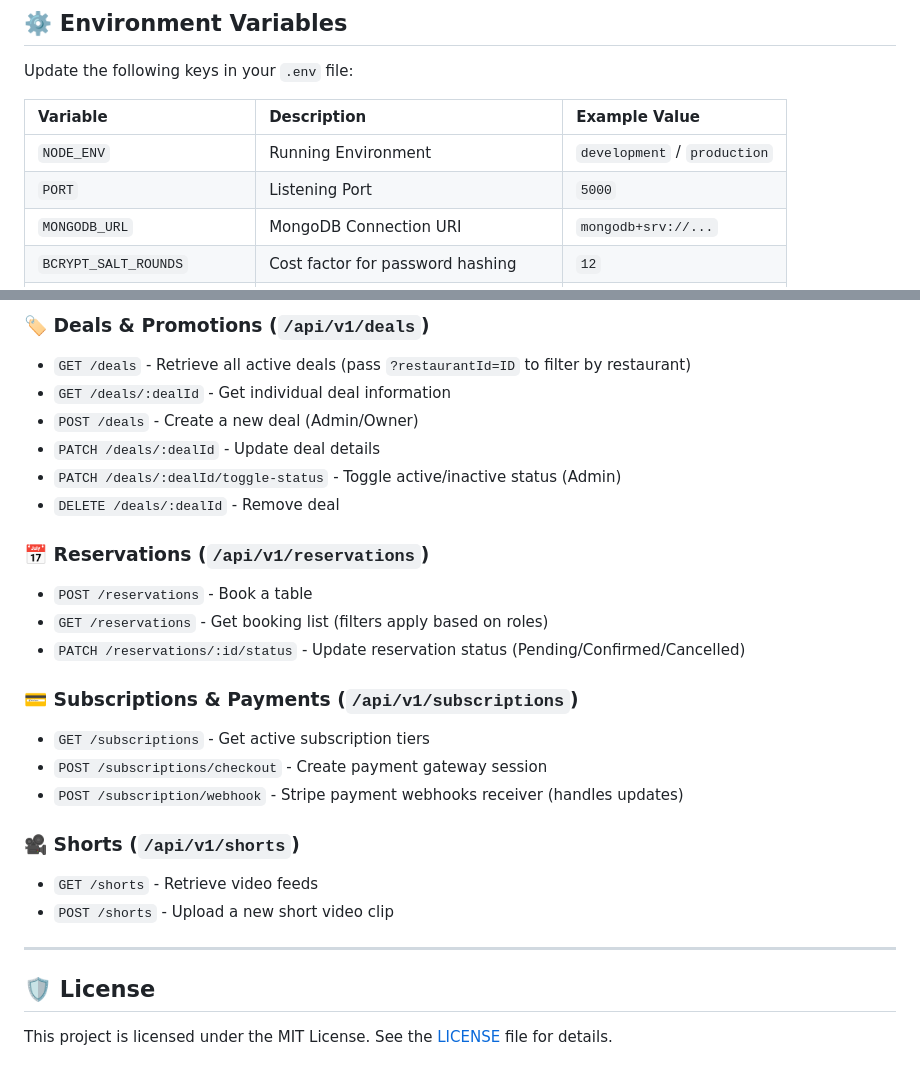
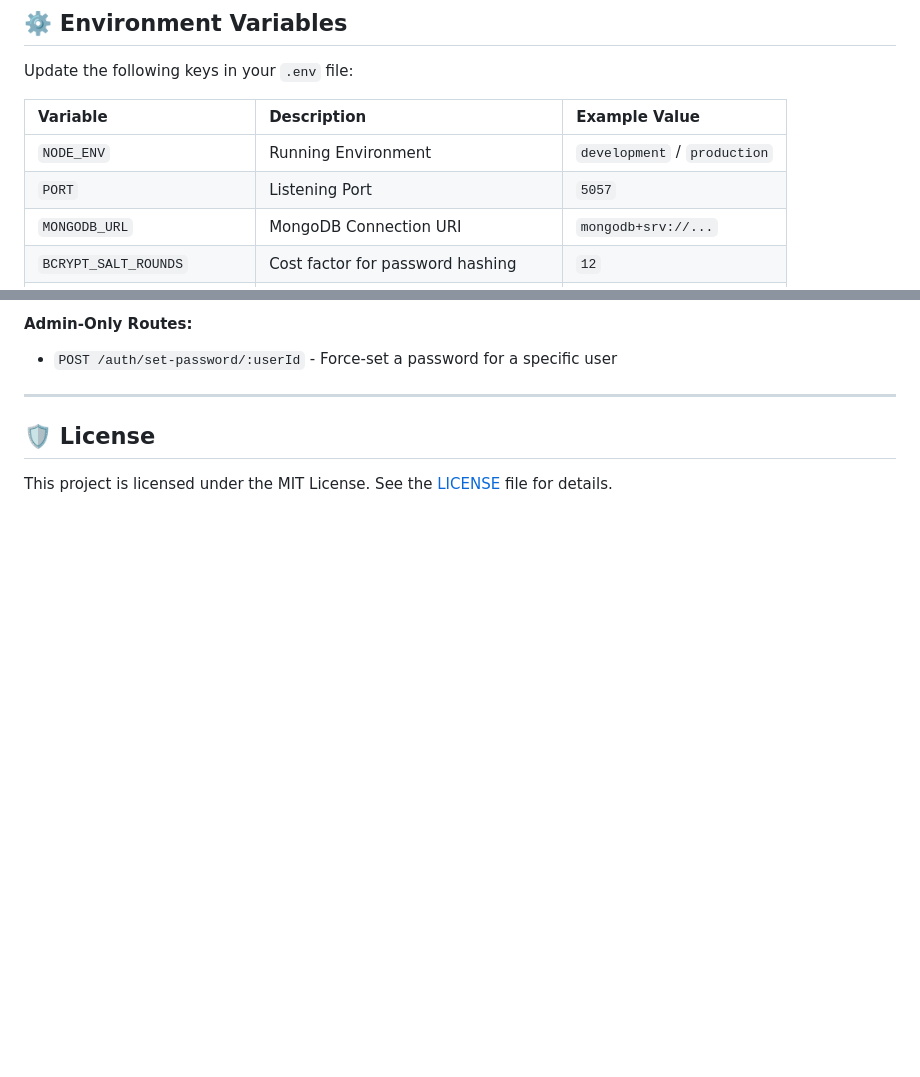
Before and after one commit to apponislam/aurelius_backend, a Markdown page: README.md, 2 parts joined by grey strips. GitHub-like rendering; blank space fills up the shorter version.

```diff
--- a/README.md
+++ b/README.md
@@ -100,7 +79,7 @@ Update the following keys in your `.env` file:
 | Variable | Description | Example Value |
 | :--- | :--- | :--- |
 | `NODE_ENV` | Running Environment | `development` / `production` |
-| `PORT` | Listening Port | `5000` |
+| `PORT` | Listening Port | `5057` |
 | `MONGODB_URL` | MongoDB Connection URI | `mongodb+srv://...` |
 | `BCRYPT_SALT_ROUNDS` | Cost factor for password hashing | `12` |
 | `CLIENT_URL` | Frontend client application URL | `http://localhost:3000` |
@@ -169,25 +139,6 @@ All API routes are prefixed with `/api/v1`.
 
-### 🏷️ Deals & Promotions (`/api/v1/deals`)
-- `GET /deals` - Retrieve all active deals (pass `?restaurantId=ID` to filter by restaurant)
-- `GET /deals/:dealId` - Get individual deal information
-- `POST /deals` - Create a new deal (Admin/Owner)
-- `PATCH /deals/:dealId` - Update deal details
-- `PATCH /deals/:dealId/toggle-status` - Toggle active/inactive status (Admin)
-- `DELETE /deals/:dealId` - Remove deal
-
-### 📅 Reservations (`/api/v1/reservations`)
-- `POST /reservations` - Book a table
-- `GET /reservations` - Get booking list (filters apply based on roles)
-- `PATCH /reservations/:id/status` - Update reservation status (Pending/Confirmed/Cancelled)
-
-### 💳 Subscriptions & Payments (`/api/v1/subscriptions`)
-- `GET /subscriptions` - Get active subscription tiers
-- `POST /subscriptions/checkout` - Create payment gateway session
-- `POST /subscription/webhook` - Stripe payment webhooks receiver (handles updates)
-
-### 🎥 Shorts (`/api/v1/shorts`)
-- `GET /shorts` - Retrieve video feeds
-- `POST /shorts` - Upload a new short video clip
+#### Admin-Only Routes:
+* `POST /auth/set-password/:userId` - Force-set a password for a specific user
 
 ---
 
```
Also changed, not shown: other parts of README.md (+43 -73 lines).
